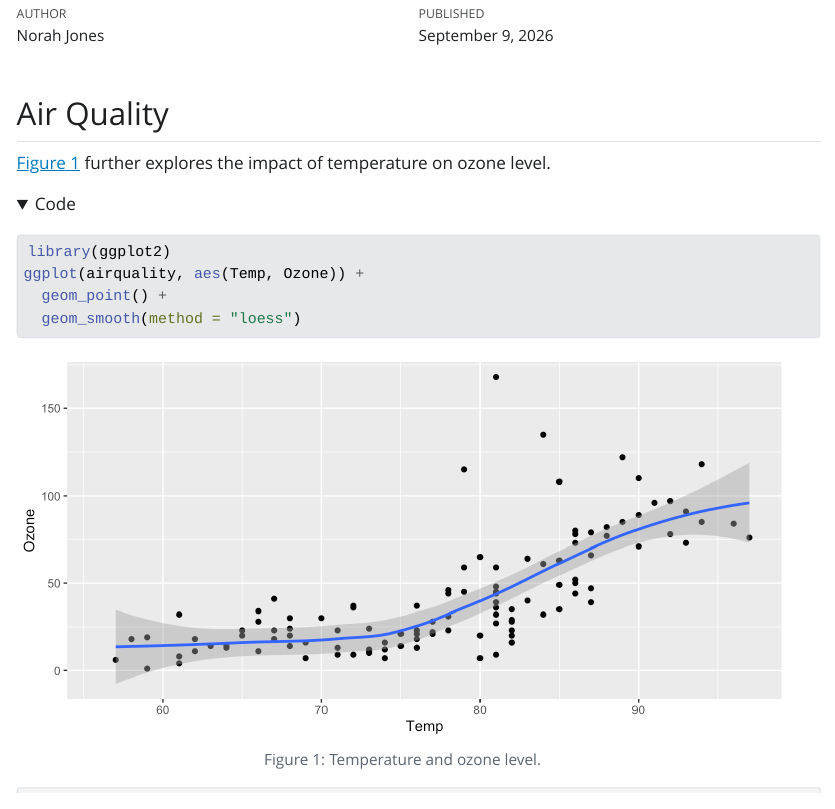
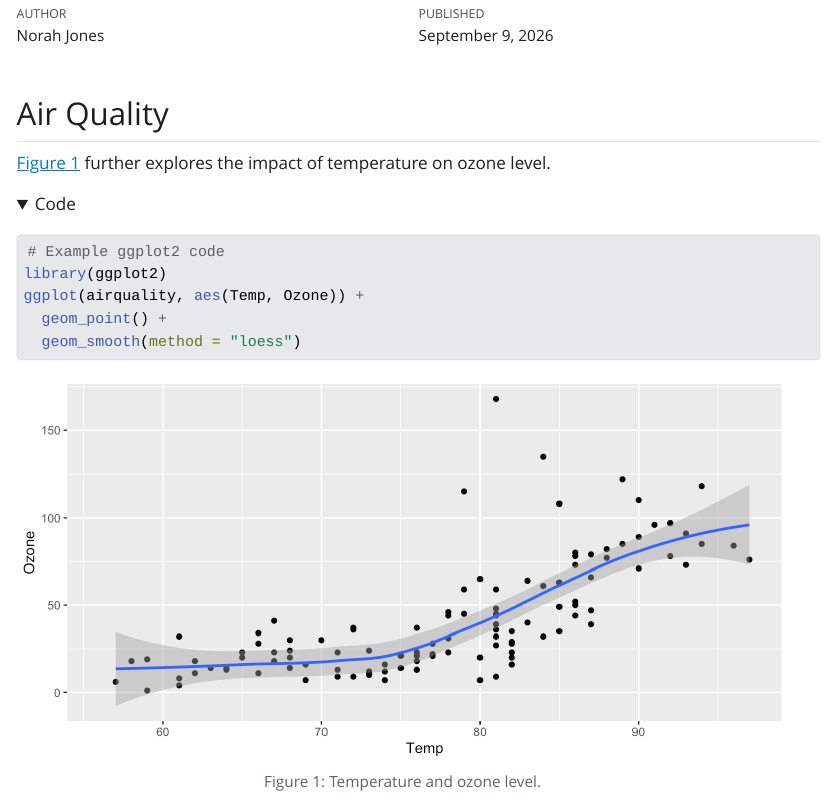
Before and after one commit to lcolladotor/biostat776classnotes, a Quarto document (R/2029-09-08_quarto.qmd): the page in a window 1100 px wide, from 70 px down. The pictures show the output file R/2029-09-08_quarto.html that the author committed with the source, opened offline; folded parts are opened; Quarto's library style sheets are replaced by a plain one without menus.

Commit message:
Demo of adding a comment

```diff
--- a/R/2029-09-08_quarto.qmd
+++ b/R/2029-09-08_quarto.qmd
@@ -18,6 +18,7 @@ format:
 #| fig-cap: "Temperature and ozone level."
 #| warning: false
 
+# Example ggplot2 code
 library(ggplot2)
 ggplot(airquality, aes(Temp, Ozone)) +
   geom_point() +
```
Also changed, not shown: R/2029-09-08_quarto.html.
